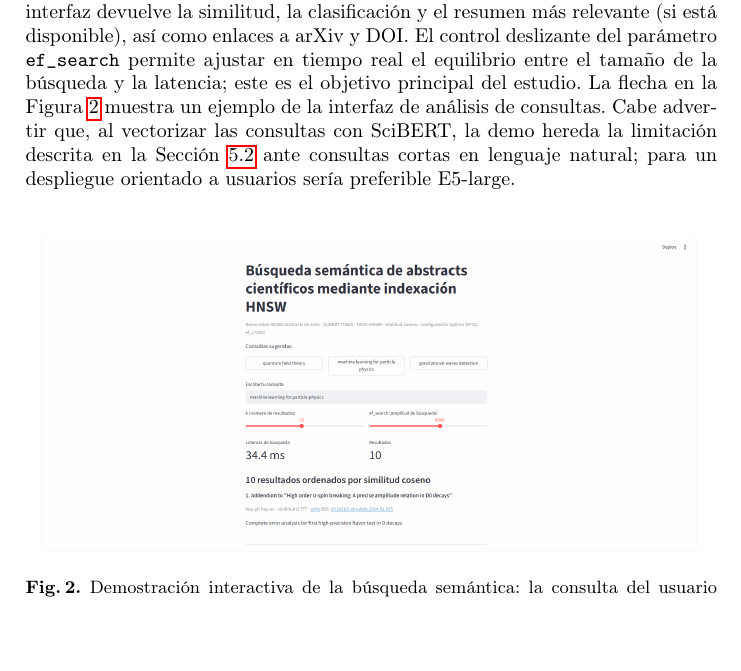
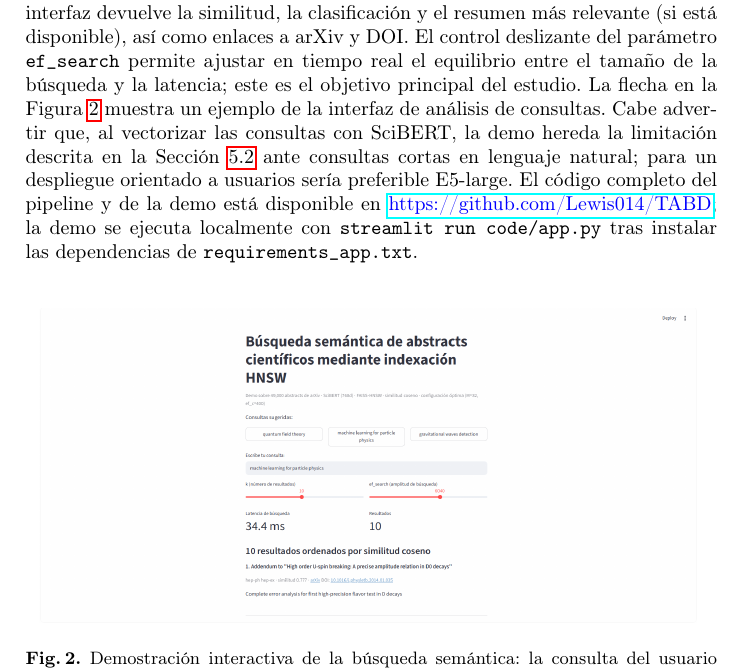
Before and after one commit to Lewis014/TABD, a LaTeX paper (paper.tex): part of page 9 of 17, cut so that both start at the same text, the shorter picture padded with empty space. Compiled offline with pdfLaTeX.

Commit message:
Añadir URL del repositorio en la demo (O14)

```diff
--- a/paper.tex
+++ b/paper.tex
@@ -226,7 +226,7 @@
 \subsection{Demostración interactiva}
 % -------------------------------------------------------
 
-Esta aplicación implementa la configuración experimental ganadora (SciBERT, transformada coseno, $M=32$, \texttt{ef\_construction} $= 400$). La aplicación reutiliza la configuración generada, reconstruye el índice HNSW una sola vez y almacena en memoria la coincidencia entre cada vector y el texto del resumen. Los usuarios introducen consultas en lenguaje natural, que SciBERT vectoriza e indexa. La interfaz devuelve la similitud, la clasificación y el resumen más relevante (si está disponible), así como enlaces a arXiv y DOI. El control deslizante del parámetro \texttt{ef\_search} permite ajustar en tiempo real el equilibrio entre el tamaño de la búsqueda y la latencia; este es el objetivo principal del estudio. La flecha en la Figura~\ref{fig:demo} muestra un ejemplo de la interfaz de análisis de consultas. Cabe advertir que, al vectorizar las consultas con SciBERT, la demo hereda la limitación descrita en la Sección~\ref{sec:consultas-naturales} ante consultas cortas en lenguaje natural; para un despliegue orientado a usuarios sería preferible E5-large.
+Esta aplicación implementa la configuración experimental ganadora (SciBERT, transformada coseno, $M=32$, \texttt{ef\_construction} $= 400$). La aplicación reutiliza la configuración generada, reconstruye el índice HNSW una sola vez y almacena en memoria la coincidencia entre cada vector y el texto del resumen. Los usuarios introducen consultas en lenguaje natural, que SciBERT vectoriza e indexa. La interfaz devuelve la similitud, la clasificación y el resumen más relevante (si está disponible), así como enlaces a arXiv y DOI. El control deslizante del parámetro \texttt{ef\_search} permite ajustar en tiempo real el equilibrio entre el tamaño de la búsqueda y la latencia; este es el objetivo principal del estudio. La flecha en la Figura~\ref{fig:demo} muestra un ejemplo de la interfaz de análisis de consultas. Cabe advertir que, al vectorizar las consultas con SciBERT, la demo hereda la limitación descrita en la Sección~\ref{sec:consultas-naturales} ante consultas cortas en lenguaje natural; para un despliegue orientado a usuarios sería preferible E5-large. El código completo del pipeline y de la demo está disponible en \url{https://github.com/Lewis014/TABD}; la demo se ejecuta localmente con \texttt{streamlit run code/app.py} tras instalar las dependencias de \texttt{requirements\_app.txt}.
 
 \begin{figure}[h]
 \centering
```
